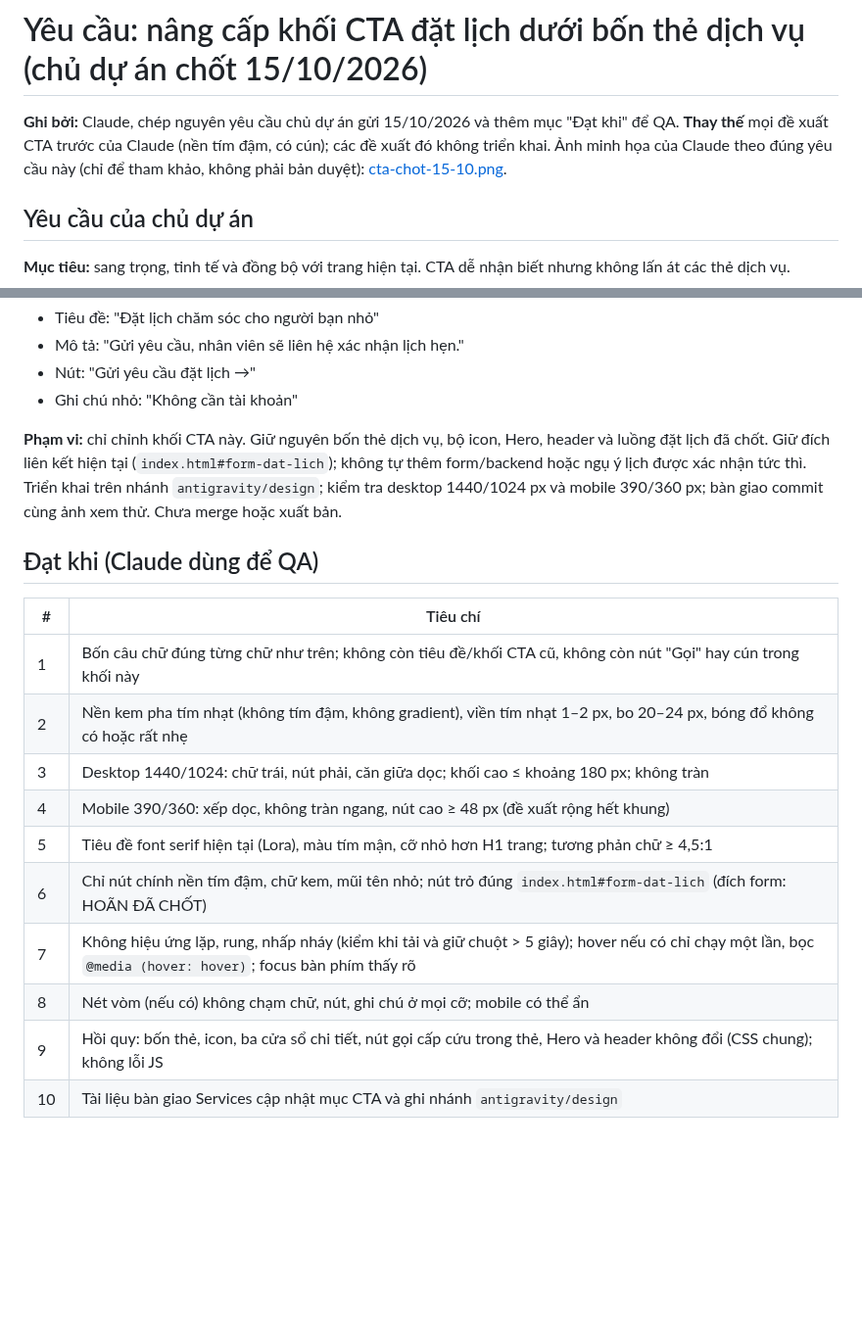
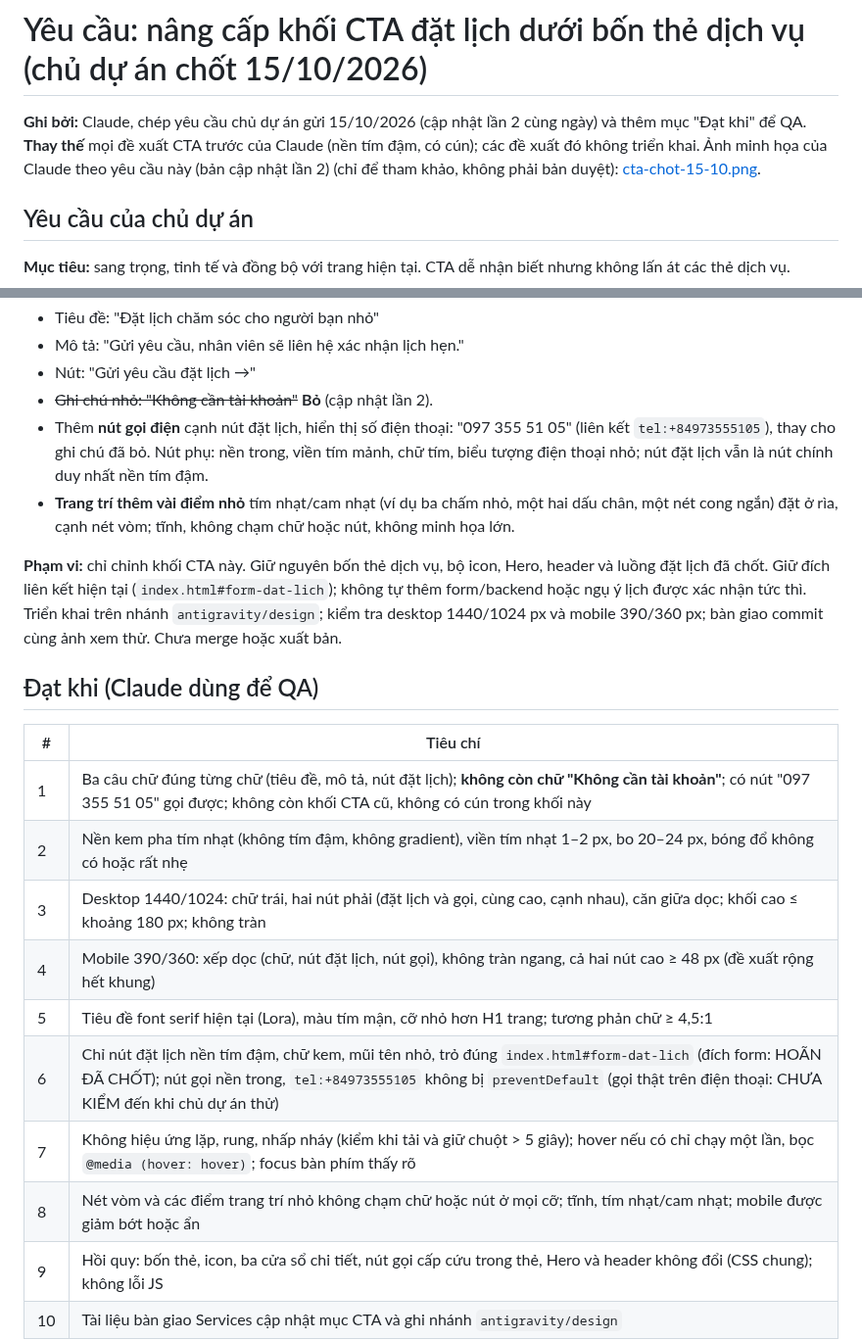
Before and after one commit to lqt140304-rgb/web-b-nh-vi-n, a Markdown page: docs/yeu-cau-cta-dich-vu-2026-10-15.md, 2 parts joined by grey strips. Shown at 98% size. Rendered like a GitHub page; blank space fills up the shorter version.

Commit message:
docs(requirements): cap nhat yeu cau CTA (bo ghi chu, them nut Goi, diem trang tri)
Co-Authored-By: Claude Sonnet 5.5 <noreply@anthropic.com>
Claude-Session: https://claude.ai/code/session_01RdR2xeeUL4Rz15FkyvBsuM

```diff
--- a/docs/yeu-cau-cta-dich-vu-2026-10-15.md
+++ b/docs/yeu-cau-cta-dich-vu-2026-10-15.md
@@ -1,6 +1,6 @@
 # Yêu cầu: nâng cấp khối CTA đặt lịch dưới bốn thẻ dịch vụ (chủ dự án chốt 15/10/2026)
 
-**Ghi bởi:** Claude, chép nguyên yêu cầu chủ dự án gửi 15/10/2026 và thêm mục "Đạt khi" để QA. **Thay thế** mọi đề xuất CTA trước của Claude (nền tím đậm, có cún); các đề xuất đó không triển khai. Ảnh minh họa của Claude theo đúng yêu cầu này (chỉ để tham khảo, không phải bản duyệt): [cta-chot-15-10.png](https://github.com/lqt140304-rgb/web-b-nh-vi-n/blob/shared/qa-review/docs/de-xuat-cta-dich-vu/cta-chot-15-10.png).
+**Ghi bởi:** Claude, chép yêu cầu chủ dự án gửi 15/10/2026 (cập nhật lần 2 cùng ngày) và thêm mục "Đạt khi" để QA. **Thay thế** mọi đề xuất CTA trước của Claude (nền tím đậm, có cún); các đề xuất đó không triển khai. Ảnh minh họa của Claude theo yêu cầu này (bản cập nhật lần 2) (chỉ để tham khảo, không phải bản duyệt): [cta-chot-15-10.png](https://github.com/lqt140304-rgb/web-b-nh-vi-n/blob/shared/qa-review/docs/de-xuat-cta-dich-vu/cta-chot-15-10.png).
 
 ## Yêu cầu của chủ dự án
 
@@ -18,7 +18,9 @@
 - Tiêu đề: "Đặt lịch chăm sóc cho người bạn nhỏ"
 - Mô tả: "Gửi yêu cầu, nhân viên sẽ liên hệ xác nhận lịch hẹn."
 - Nút: "Gửi yêu cầu đặt lịch →"
-- Ghi chú nhỏ: "Không cần tài khoản"
+- ~~Ghi chú nhỏ: "Không cần tài khoản"~~ **Bỏ** (cập nhật lần 2).
+- Thêm **nút gọi điện** cạnh nút đặt lịch, hiển thị số điện thoại: "097 355 51 05" (liên kết `tel:+84973555105`), thay cho ghi chú đã bỏ. Nút phụ: nền trong, viền tím mảnh, chữ tím, biểu tượng điện thoại nhỏ; nút đặt lịch vẫn là nút chính duy nhất nền tím đậm.
+- **Trang trí thêm vài điểm nhỏ** tím nhạt/cam nhạt (ví dụ ba chấm nhỏ, một hai dấu chân, một nét cong ngắn) đặt ở rìa, cạnh nét vòm; tĩnh, không chạm chữ hoặc nút, không minh họa lớn.
 
 **Phạm vi:** chỉ chỉnh khối CTA này. Giữ nguyên bốn thẻ dịch vụ, bộ icon, Hero, header và luồng đặt lịch đã chốt. Giữ đích liên kết hiện tại (`index.html#form-dat-lich`); không tự thêm form/backend hoặc ngụ ý lịch được xác nhận tức thì. Triển khai trên nhánh `antigravity/design`; kiểm tra desktop 1440/1024 px và mobile 390/360 px; bàn giao commit cùng ảnh xem thử. Chưa merge hoặc xuất bản.
 
@@ -26,13 +28,13 @@
 
 | # | Tiêu chí |
 |---|---|
-| 1 | Bốn câu chữ đúng từng chữ như trên; không còn tiêu đề/khối CTA cũ, không còn nút "Gọi" hay cún trong khối này |
+| 1 | Ba câu chữ đúng từng chữ (tiêu đề, mô tả, nút đặt lịch); **không còn chữ "Không cần tài khoản"**; có nút "097 355 51 05" gọi được; không còn khối CTA cũ, không có cún trong khối này |
 | 2 | Nền kem pha tím nhạt (không tím đậm, không gradient), viền tím nhạt 1–2 px, bo 20–24 px, bóng đổ không có hoặc rất nhẹ |
-| 3 | Desktop 1440/1024: chữ trái, nút phải, căn giữa dọc; khối cao ≤ khoảng 180 px; không tràn |
-| 4 | Mobile 390/360: xếp dọc, không tràn ngang, nút cao ≥ 48 px (đề xuất rộng hết khung) |
+| 3 | Desktop 1440/1024: chữ trái, hai nút phải (đặt lịch và gọi, cùng cao, cạnh nhau), căn giữa dọc; khối cao ≤ khoảng 180 px; không tràn |
+| 4 | Mobile 390/360: xếp dọc (chữ, nút đặt lịch, nút gọi), không tràn ngang, cả hai nút cao ≥ 48 px (đề xuất rộng hết khung) |
 | 5 | Tiêu đề font serif hiện tại (Lora), màu tím mận, cỡ nhỏ hơn H1 trang; tương phản chữ ≥ 4,5:1 |
-| 6 | Chỉ nút chính nền tím đậm, chữ kem, mũi tên nhỏ; nút trỏ đúng `index.html#form-dat-lich` (đích form: HOÃN ĐÃ CHỐT) |
+| 6 | Chỉ nút đặt lịch nền tím đậm, chữ kem, mũi tên nhỏ, trỏ đúng `index.html#form-dat-lich` (đích form: HOÃN ĐÃ CHỐT); nút gọi nền trong, `tel:+84973555105` không bị `preventDefault` (gọi thật trên điện thoại: CHƯA KIỂM đến khi chủ dự án thử) |
 | 7 | Không hiệu ứng lặp, rung, nhấp nháy (kiểm khi tải và giữ chuột > 5 giây); hover nếu có chỉ chạy một lần, bọc `@media (hover: hover)`; focus bàn phím thấy rõ |
-| 8 | Nét vòm (nếu có) không chạm chữ, nút, ghi chú ở mọi cỡ; mobile có thể ẩn |
+| 8 | Nét vòm và các điểm trang trí nhỏ không chạm chữ hoặc nút ở mọi cỡ; tĩnh, tím nhạt/cam nhạt; mobile được giảm bớt hoặc ẩn |
 | 9 | Hồi quy: bốn thẻ, icon, ba cửa sổ chi tiết, nút gọi cấp cứu trong thẻ, Hero và header không đổi (CSS chung); không lỗi JS |
 | 10 | Tài liệu bàn giao Services cập nhật mục CTA và ghi nhánh `antigravity/design` |
```
